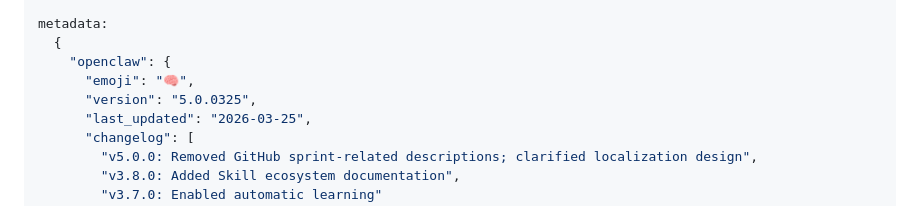
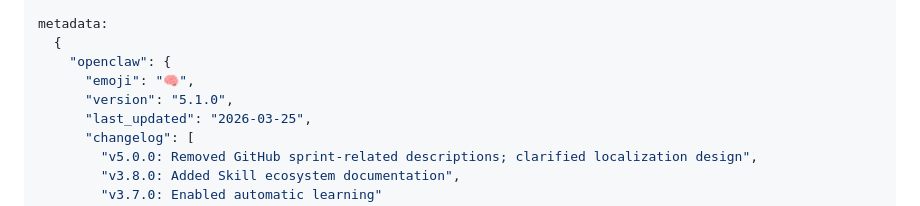
Before and after one commit to wu-xiaochen/ontology-clawra, a Markdown page: SKILL.md, the part around the change. Rendered like a GitHub page.

Commit message:
feat(v5.1.0): 安全修复版

```diff
--- a/SKILL.md
+++ b/SKILL.md
@@ -19,7 +19,7 @@ metadata:
   {
     "openclaw": {
       "emoji": "🧠",
-      "version": "5.0.0325",
+      "version": "5.1.0",
       "last_updated": "2026-03-25",
       "changelog": [
         "v5.0.0: Removed GitHub sprint-related descriptions; clarified localization design",
```
